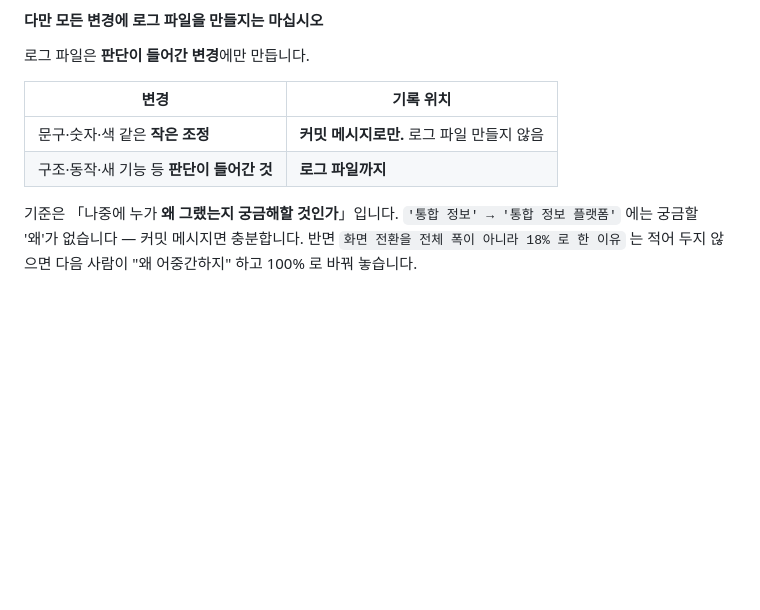
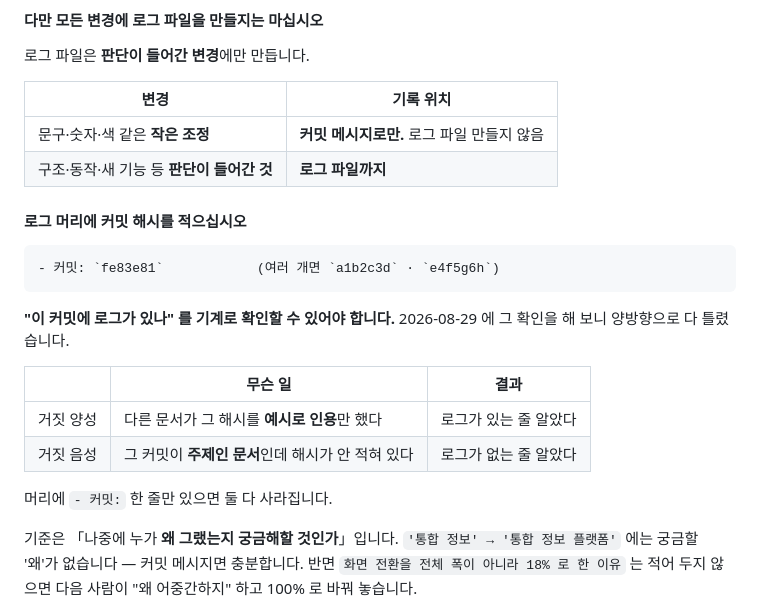
Before and after one commit to Moonhm/hwaseong_AI, a Markdown page: WORKFLOW.md, the part around the change. Rendered like a GitHub page; blank space fills up the shorter version.

Commit message:
docs: 로그 머리에 커밋 해시 — 커버리지 확인이 양방향으로 틀렸다
"이 커밋에 로그가 있나" 를 해시 grep 으로 확인해 봤더니 둘 다 틀렸다.

  거짓 양성  fe83e81 — 다른 문서가 이메일 표본으로 **인용**만 했는데
             로그가 있는 줄 알았다.
  거짓 음성  f451450 — 그 커밋이 **주제인 문서**를 방금 썼는데 본문에
             해시를 안 적어 없는 줄 나왔다.

머리에 '- 커밋: <해시>' 한 줄만 있으면 둘 다 사라진다.

WORKFLOW.md §0
  규칙으로 넣고 위 두 사례를 표로 남겼다. 다음 사람이 같은 확인을 할 때
  같은 함정을 밟지 않게.

docs/log 2건
  festival-date-label  → 커밋: fe83e81
  parking-pin-white-text → 커밋: f451450 · f89d525

⚠ 기존 로그 60여 개에는 소급 적용하지 않았다. §0 이 '기존 파일은 고치지
  않는다' 로 못박고 있고, 배포 Claude 문서까지 건드리면 충돌 지점이 된다.
  새로 쓰는 것부터 지킨다.

Co-Authored-By: Claude Opus 5 (1M context) <noreply@anthropic.com>

````diff
--- a/WORKFLOW.md
+++ b/WORKFLOW.md
@@ -49,6 +49,22 @@ docs/log/{YYYY-MM-DD}-{dev|deploy|both}-{주제}.md
 |------|----------|
 | 문구·숫자·색 같은 **작은 조정** | **커밋 메시지로만.** 로그 파일 만들지 않음 |
 | 구조·동작·새 기능 등 **판단이 들어간 것** | **로그 파일까지** |
+
+#### 로그 머리에 커밋 해시를 적으십시오
+
+```
+- 커밋: `fe83e81`            (여러 개면 `a1b2c3d` · `e4f5g6h`)
+```
+
+**"이 커밋에 로그가 있나" 를 기계로 확인할 수 있어야 합니다.** 2026-08-29 에
+그 확인을 해 보니 양방향으로 다 틀렸습니다.
+
+| | 무슨 일 | 결과 |
+|---|---|---|
+| 거짓 양성 | 다른 문서가 그 해시를 **예시로 인용**만 했다 | 로그가 있는 줄 알았다 |
+| 거짓 음성 | 그 커밋이 **주제인 문서**인데 해시가 안 적혀 있다 | 로그가 없는 줄 알았다 |
+
+머리에 `- 커밋:` 한 줄만 있으면 둘 다 사라집니다.
 
 기준은 「나중에 누가 **왜 그랬는지 궁금해할 것인가**」입니다.
 `'통합 정보' → '통합 정보 플랫폼'` 에는 궁금할 '왜'가 없습니다 — 커밋 메시지면 충분합니다.
````
Also changed, not shown: docs/log/2026-08-26-dev-festival-date-label.md (+1 -0 lines), docs/log/2026-08-27-dev-parking-pin-white-text.md (+1 -0 lines).
